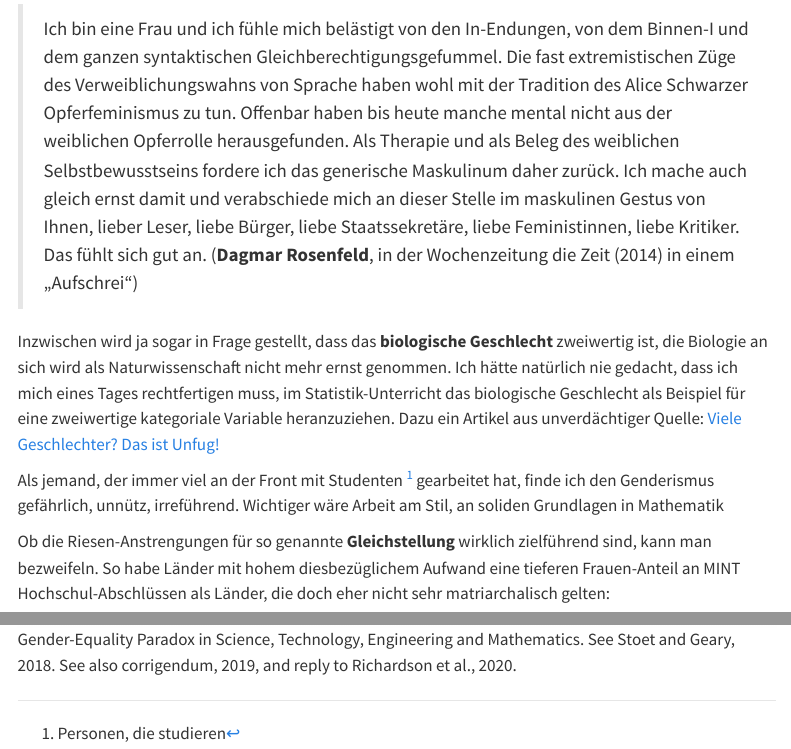
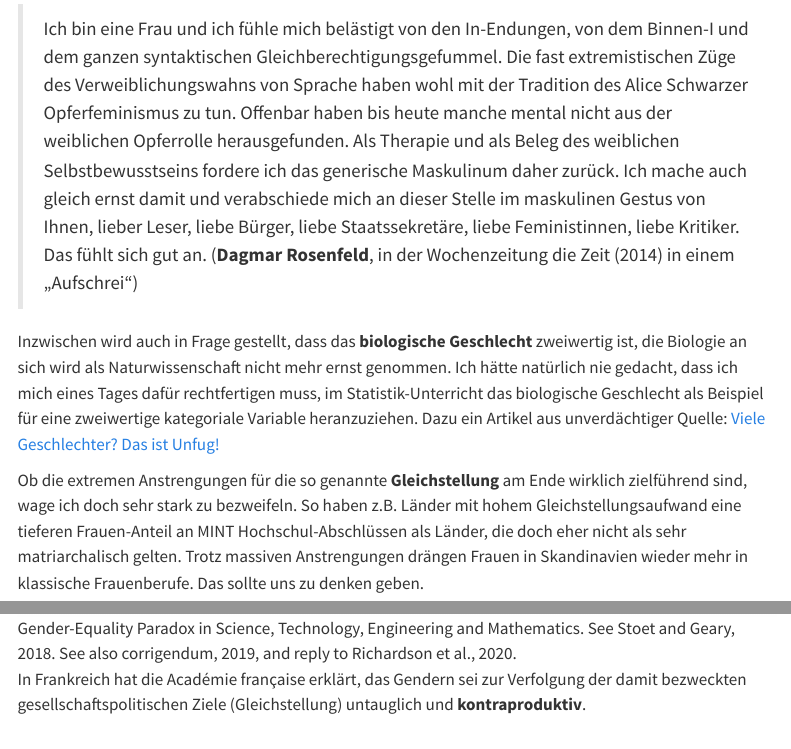
Before and after one commit to mcdr65/myblog, a Quarto document (posts/gendern/index.qmd): the page in a window 1100 px wide, from 1630 px down, and a second part further down, joined at a grey line. Rendered offline with R 4.5, knitr and Pandoc in place of Quarto, with nearby package versions; menus at the side of the page are left out.

Commit message:
académie

```diff
--- a/posts/gendern/index.qmd
+++ b/posts/gendern/index.qmd
@@ -59,18 +59,21 @@ Natürlich lehnen auch sehr viele Frauen das Gendern ab. Persönlich kenne ich k
 > Ich bin eine Frau und ich fühle mich belästigt von den In-Endungen, von dem Binnen-I und dem ganzen syntaktischen Gleichberechtigungsgefummel. Die fast extremistischen Züge des Verweiblichungswahns von Sprache haben wohl mit der Tradition des Alice Schwarzer Opferfeminismus zu tun. Offenbar haben bis heute manche mental nicht aus der weiblichen Opferrolle herausgefunden. Als Therapie und als Beleg des weiblichen Selbstbewusstseins fordere ich das generische Maskulinum daher zurück.  Ich mache auch gleich ernst damit und verabschiede mich an dieser Stelle im maskulinen Gestus von Ihnen, lieber Leser, liebe Bürger, liebe Staatssekretäre, liebe Feministinnen, liebe Kritiker. Das fühlt sich gut an. (**Dagmar Rosenfeld**, in der Wochenzeitung die Zeit (2014) in einem „Aufschrei“)
 
 
-Inzwischen wird ja sogar in Frage gestellt, dass das **biologische Geschlecht** zweiwertig ist, die Biologie an sich wird als Naturwissenschaft nicht mehr ernst genommen. Ich hätte natürlich nie gedacht, dass ich mich eines Tages rechtfertigen muss, im Statistik-Unterricht das biologische Geschlecht als Beispiel für eine zweiwertige kategoriale Variable heranzuziehen. Dazu ein Artikel aus unverdächtiger Quelle:
+Inzwischen wird auch in Frage gestellt, dass das **biologische Geschlecht** zweiwertig ist, die Biologie an sich wird als Naturwissenschaft nicht mehr ernst genommen. Ich hätte natürlich nie gedacht, dass ich mich eines Tages dafür rechtfertigen muss, im Statistik-Unterricht das biologische Geschlecht als Beispiel für eine zweiwertige kategoriale Variable heranzuziehen. Dazu ein Artikel aus unverdächtiger Quelle:
 [Viele Geschlechter? Das ist Unfug!](https://www.emma.de/artikel/viele-geschlechter-das-ist-unfug-339689)
 
-
-Als jemand, der immer viel an der Front mit Studenten [^1] gearbeitet hat, finde ich den Genderismus gefährlich, unnütz, irreführend. Wichtiger wäre Arbeit am Stil, an soliden Grundlagen in Mathematik
 
 [^1]: Personen, die studieren
 
 
-Ob die Riesen-Anstrengungen für so genannte **Gleichstellung** wirklich zielführend sind, kann man bezweifeln. So habe Länder mit hohem diesbezüglichem Aufwand eine tieferen Frauen-Anteil an MINT Hochschul-Abschlüssen als Länder, die doch eher nicht sehr matriarchalisch gelten:
+Ob die extremen Anstrengungen für die so genannte **Gleichstellung** am Ende wirklich zielführend sind, wage ich doch sehr stark zu bezweifeln. So haben z.B. Länder mit hohem Gleichstellungsaufwand eine tieferen Frauen-Anteil an MINT Hochschul-Abschlüssen als Länder, die doch eher nicht als sehr matriarchalisch gelten. Trotz massiven Anstrengungen drängen Frauen in Skandinavien wieder mehr in klassische Frauenberufe. Das sollte uns zu denken geben.
+
+
+
 
 ![Gender-Equality Paradox in Science, Technology,
       Engineering and Mathematics. See Stoet and Geary, 2018. See also
       corrigendum, 2019, and reply to
       Richardson et al., 2020.](gendergap1.jpg)
+
+In Frankreich hat die Académie française erklärt, das Gendern sei zur Verfolgung der damit bezweckten gesellschaftspolitischen Ziele (Gleichstellung) untauglich und **kontraproduktiv**.
```
Also changed, not shown: docs/search.json, 5 other files.
